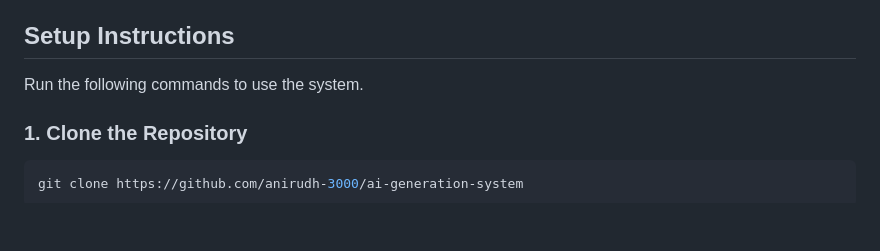
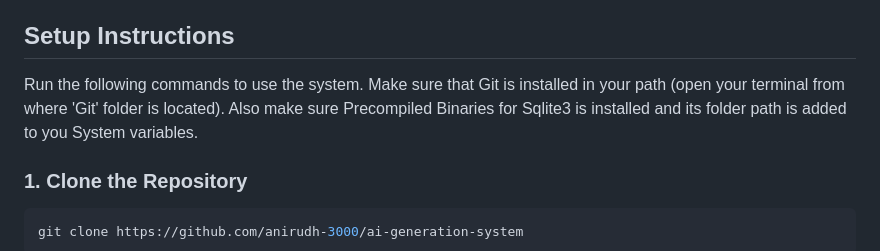
Before and after one commit to anirudh-3000/ai-generation-system, a Markdown page: README.md, the part around the change. Drawn GitHub-style; blank space fills up the shorter version.

````diff
--- a/README.md
+++ b/README.md
@@ -81,7 +81,8 @@ The AI Video and Image Generation System allows users to generate motivational v
 * If the content is still processing, following message will be shown: "Your content is being generated. Please check back later."
 
 ## Setup Instructions
-Run the following commands to use the system.
+Run the following commands to use the system. Make sure that Git is installed in your path (open your terminal from where 'Git' folder is located). Also make sure Precompiled Binaries for Sqlite3 is installed and its folder path is added to you System variables.
+
 ### 1. Clone the Repository
 ```bash
 git clone https://github.com/anirudh-3000/ai-generation-system
````
